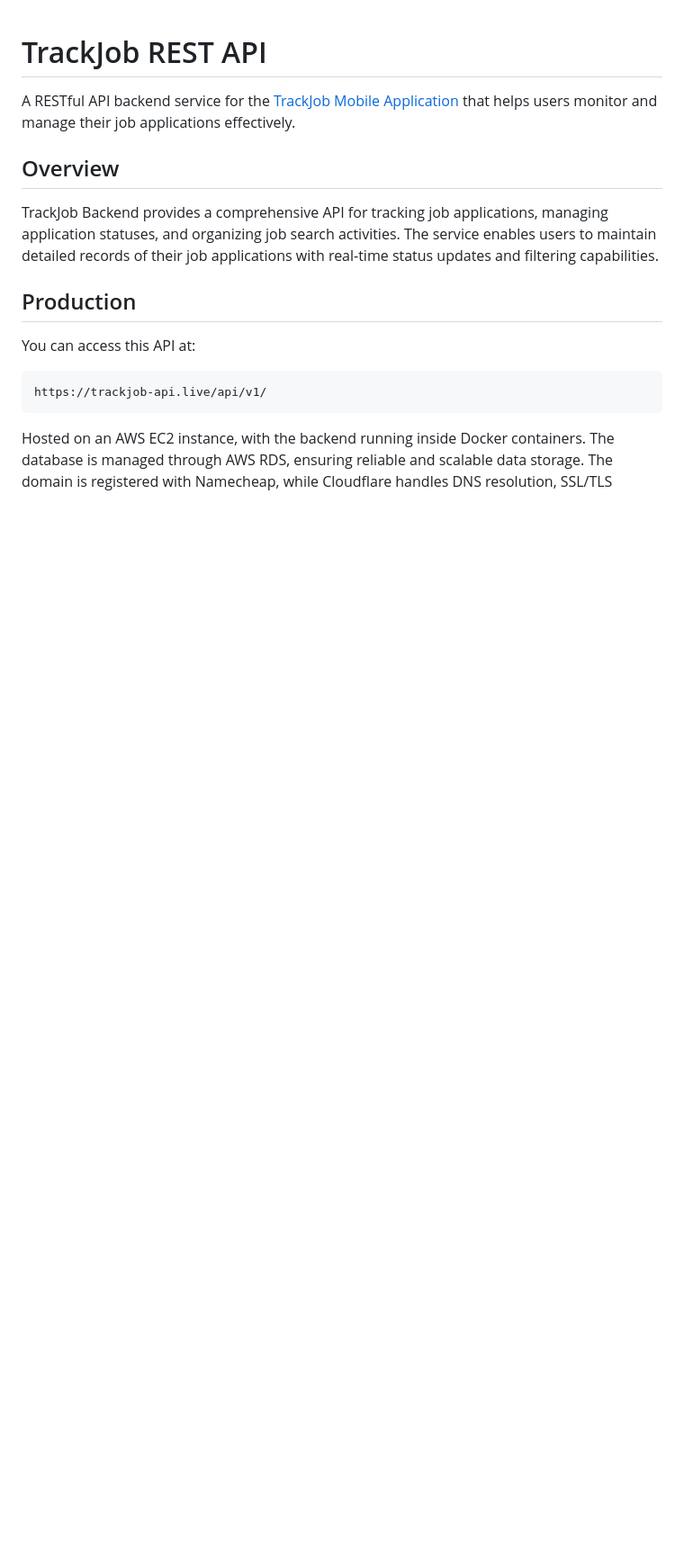
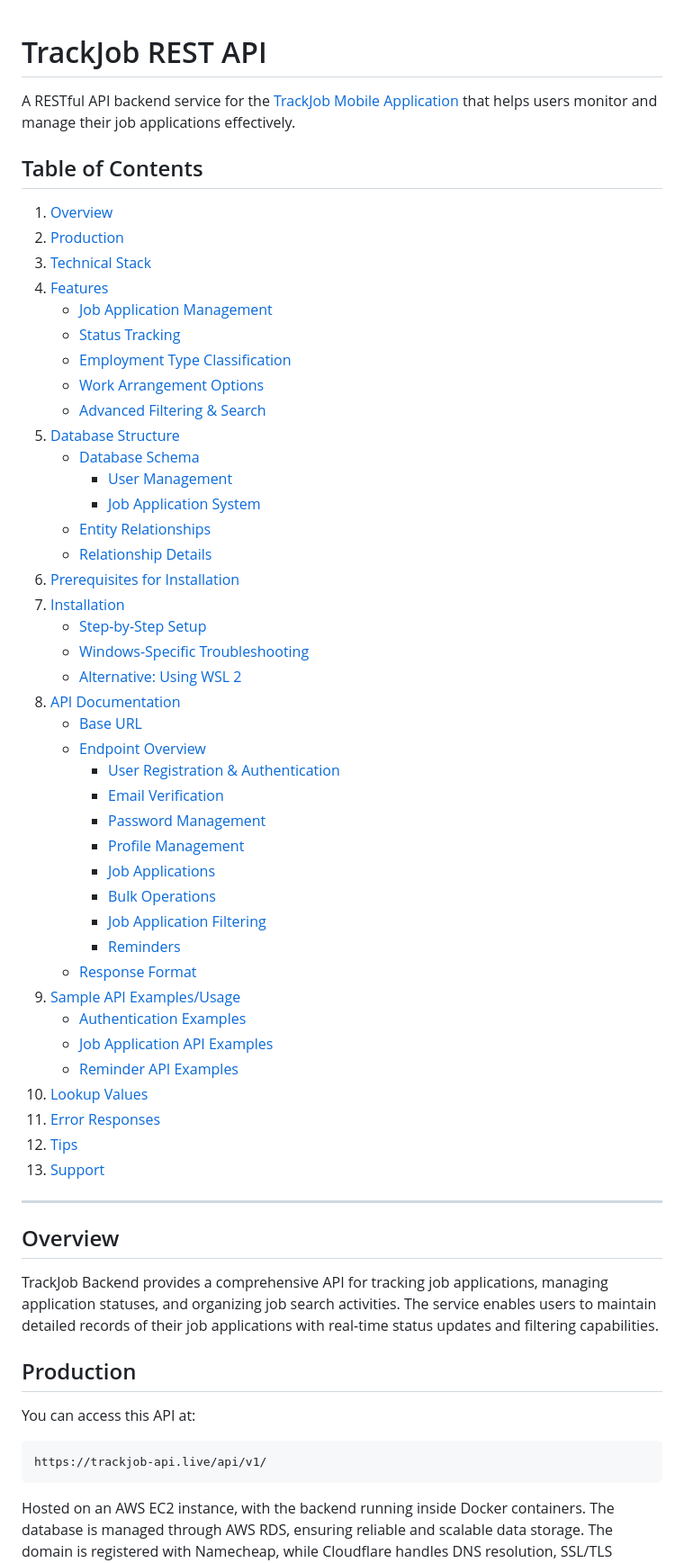
Before and after one commit to wdotgonzales/trackjob-backend, a Markdown page: README.md, the part around the change. Shown: that part at 90% size. Rendered like a GitHub page; blank space fills up the shorter version.

```diff
--- a/README.md
+++ b/README.md
@@ -1,5 +1,50 @@
 # TrackJob REST API
 A RESTful API backend service for the [TrackJob Mobile Application](https://github.com/wdotgonzales/trackjob-frontend) that helps users monitor and manage their job applications effectively.
+
+## Table of Contents
+
+1. [Overview](#overview)
+2. [Production](#production)
+3. [Technical Stack](#technical-stack)
+4. [Features](#features)
+   - [Job Application Management](#job-application-management)
+   - [Status Tracking](#status-tracking)
+   - [Employment Type Classification](#employment-type-classification)
+   - [Work Arrangement Options](#work-arrangement-options)
+   - [Advanced Filtering & Search](#advanced-filtering--search)
+5. [Database Structure](#database-structure)
+   - [Database Schema](#database-schema)
+     - [User Management](#1-user-management)
+     - [Job Application System](#2-job-application-system)
+   - [Entity Relationships](#entity-relationships)
+   - [Relationship Details](#relationship-details)
+6. [Prerequisites for Installation](#prerequisites-for-installation)
+7. [Installation](#installation)
+   - [Step-by-Step Setup](#installation)
+   - [Windows-Specific Troubleshooting](#windows-specific-troubleshooting)
+   - [Alternative: Using WSL 2](#alternative-using-wsl-2-recommended-for-better-performance)
+8. [API Documentation](#api-documentation)
+   - [Base URL](#base-url)
+   - [Endpoint Overview](#endpoint-overview)
+     - [User Registration & Authentication](#user-registration--authentication)
+     - [Email Verification](#email-verification)
+     - [Password Management](#password-management)
+     - [Profile Management](#profile-management)
+     - [Job Applications](#job-applications)
+     - [Bulk Operations](#bulk-operations)
+     - [Job Application Filtering](#job-application-filtering-query-parameters)
+     - [Reminders](#reminders-nested-under-job-applications)
+   - [Response Format](#response-format)
+9. [Sample API Examples/Usage](#sample-api-exampleusage)
+   - [Authentication Examples](#authentication-examples)
+   - [Job Application API Examples](#-job-application-apis)
+   - [Reminder API Examples](#-reminder-apis)
+10. [Lookup Values](#-lookup-values)
+11. [Error Responses](#-error-responses)
+12. [Tips](#-tips)
+13. [Support](#support)
+
+---
 
 ## Overview
 TrackJob Backend provides a comprehensive API for tracking job applications, managing application statuses, and organizing job search activities. The service enables users to maintain detailed records of their job applications with real-time status updates and filtering capabilities.
```
